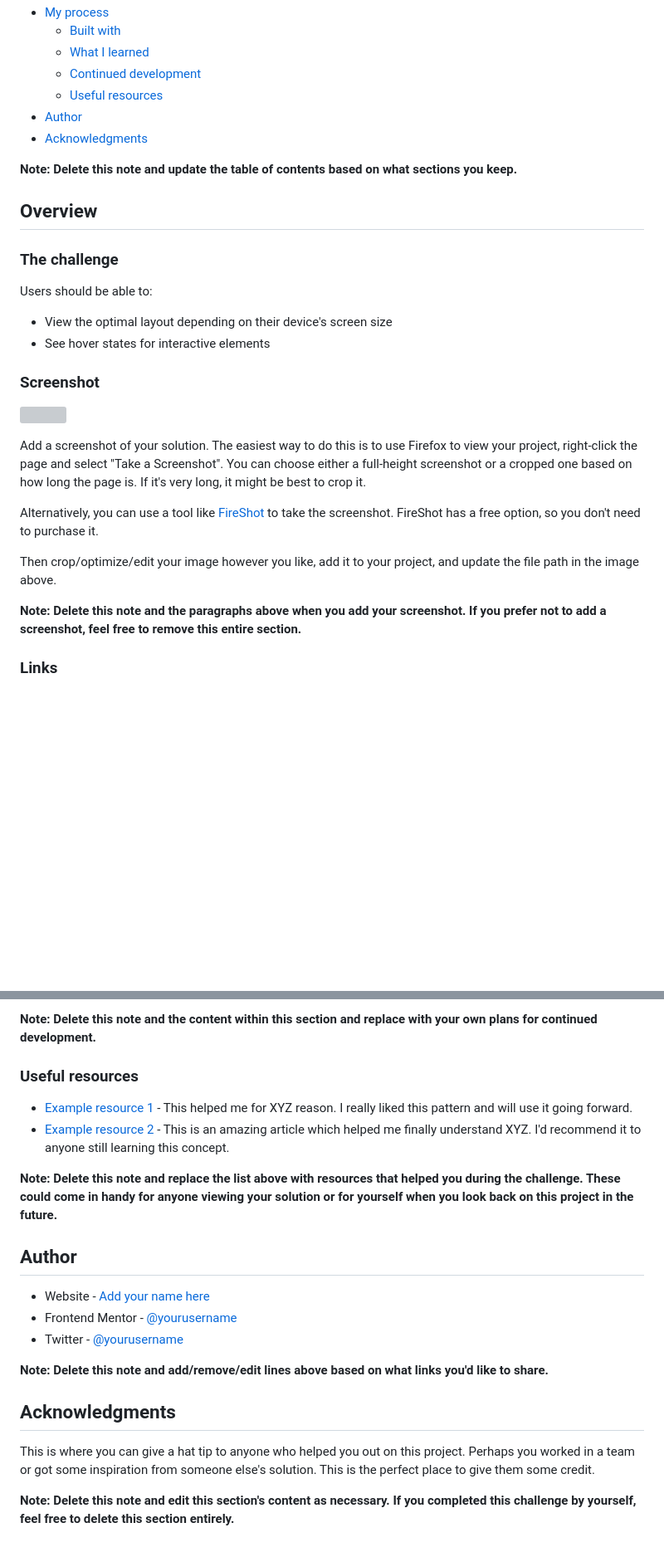
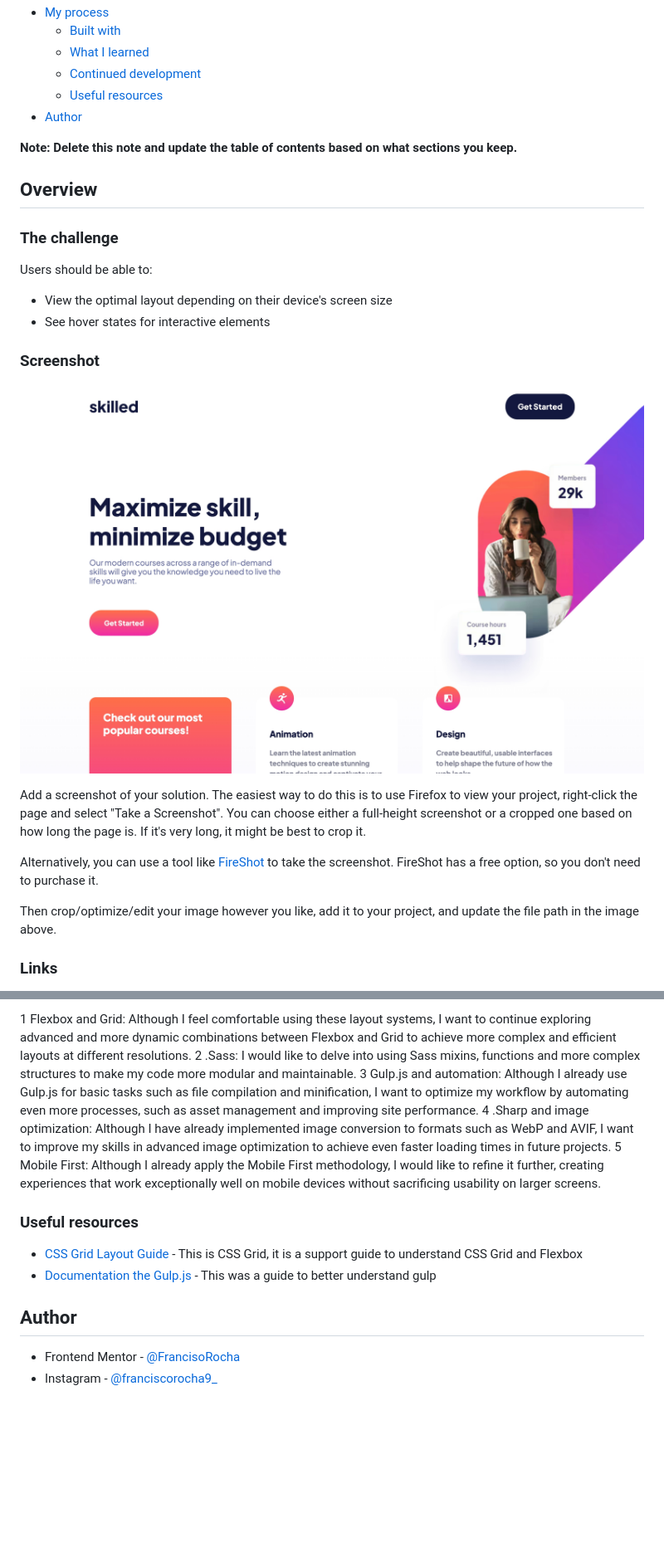
Before and after one commit to FrancisoRocha/Skilled-e-learning-landing-page, a Markdown page: README-template.md, 2 parts joined by grey strips. Shown: that part at 83% size. Drawn GitHub-style; pictures changed too: MacBook Pro-1727784921496.jpeg (added); blank space fills up the shorter version; grey boxes are pictures that could not be loaded.

```diff
--- a/README-template.md
+++ b/README-template.md
@@ -14,7 +14,6 @@ This is a solution to the [Skilled e-learning landing page challenge on Frontend
   - [Continued development](#continued-development)
   - [Useful resources](#useful-resources)
 - [Author](#author)
-- [Acknowledgments](#acknowledgments)
 
 **Note: Delete this note and update the table of contents based on what sections you keep.**
 
@@ -29,15 +28,13 @@ Users should be able to:
 
 ### Screenshot
 
-![](./screenshot.jpg)
+![](./MacBook%20Pro-1727784921496.jpeg)
 
 Add a screenshot of your solution. The easiest way to do this is to use Firefox to view your project, right-click the page and select "Take a Screenshot". You can choose either a full-height screenshot or a cropped one based on how long the page is. If it's very long, it might be best to crop it.
 
 Alternatively, you can use a tool like [FireShot](https://getfireshot.com/) to take the screenshot. FireShot has a free option, so you don't need to purchase it.
 
 Then crop/optimize/edit your image however you like, add it to your project, and update the file path in the image above.
-
-**Note: Delete this note and the paragraphs above when you add your screenshot. If you prefer not to add a screenshot, feel free to remove this entire section.**
 
 ### Links
 
@@ -89,23 +129,16 @@ Use this section to outline areas that you want to continue focusing on in futur
 
-**Note: Delete this note and the content within this section and replace with your own plans for continued development.**
+1 Flexbox and Grid: Although I feel comfortable using these layout systems, I want to continue exploring advanced and more dynamic combinations between Flexbox and Grid to achieve more complex and efficient layouts at different resolutions.
+2 .Sass: I would like to delve into using Sass mixins, functions and more complex structures to make my code more modular and maintainable.
+3 Gulp.js and automation: Although I already use Gulp.js for basic tasks such as file compilation and minification, I want to optimize my workflow by automating even more processes, such as asset management and improving site performance.
+4 .Sharp and image optimization: Although I have already implemented image conversion to formats such as WebP and AVIF, I want to improve my skills in advanced image optimization to achieve even faster loading times in future projects.
+5 Mobile First: Although I already apply the Mobile First methodology, I would like to refine it further, creating experiences that work exceptionally well on mobile devices without sacrificing usability on larger screens.
 
 ### Useful resources
 
-- [Example resource 1](https://www.example.com) - This helped me for XYZ reason. I really liked this pattern and will use it going forward.
-- [Example resource 2](https://www.example.com) - This is an amazing article which helped me finally understand XYZ. I'd recommend it to anyone still learning this concept.
-
-**Note: Delete this note and replace the list above with resources that helped you during the challenge. These could come in handy for anyone viewing your solution or for yourself when you look back on this project in the future.**
+- [CSS Grid Layout Guide](https://css-tricks.com/snippets/css/complete-guide-grid/) - This is CSS Grid, it is a support guide to understand CSS Grid and Flexbox
+- [Documentation the Gulp.js](https://gulpjs.com/docs/en/getting-started/creating-tasks) - This was a guide to better understand gulp
 
 ## Author
 
-- Website - [Add your name here](https://www.your-site.com)
-- Frontend Mentor - [@yourusername](https://www.frontendmentor.io/profile/yourusername)
-- Twitter - [@yourusername](https://www.twitter.com/yourusername)
-
-**Note: Delete this note and add/remove/edit lines above based on what links you'd like to share.**
-
-## Acknowledgments
-
-This is where you can give a hat tip to anyone who helped you out on this project. Perhaps you worked in a team or got some inspiration from someone else's solution. This is the perfect place to give them some credit.
-
-**Note: Delete this note and edit this section's content as necessary. If you completed this challenge by yourself, feel free to delete this section entirely.**
+- Frontend Mentor - [@FrancisoRocha](https://www.frontendmentor.io/profile/FrancisoRocha)
+- Instagram - [@franciscorocha9_](https://www.instagram.com/franciscorocha9_/)
```
Also changed, not shown: other parts of README-template.md (+62 -19 lines).
